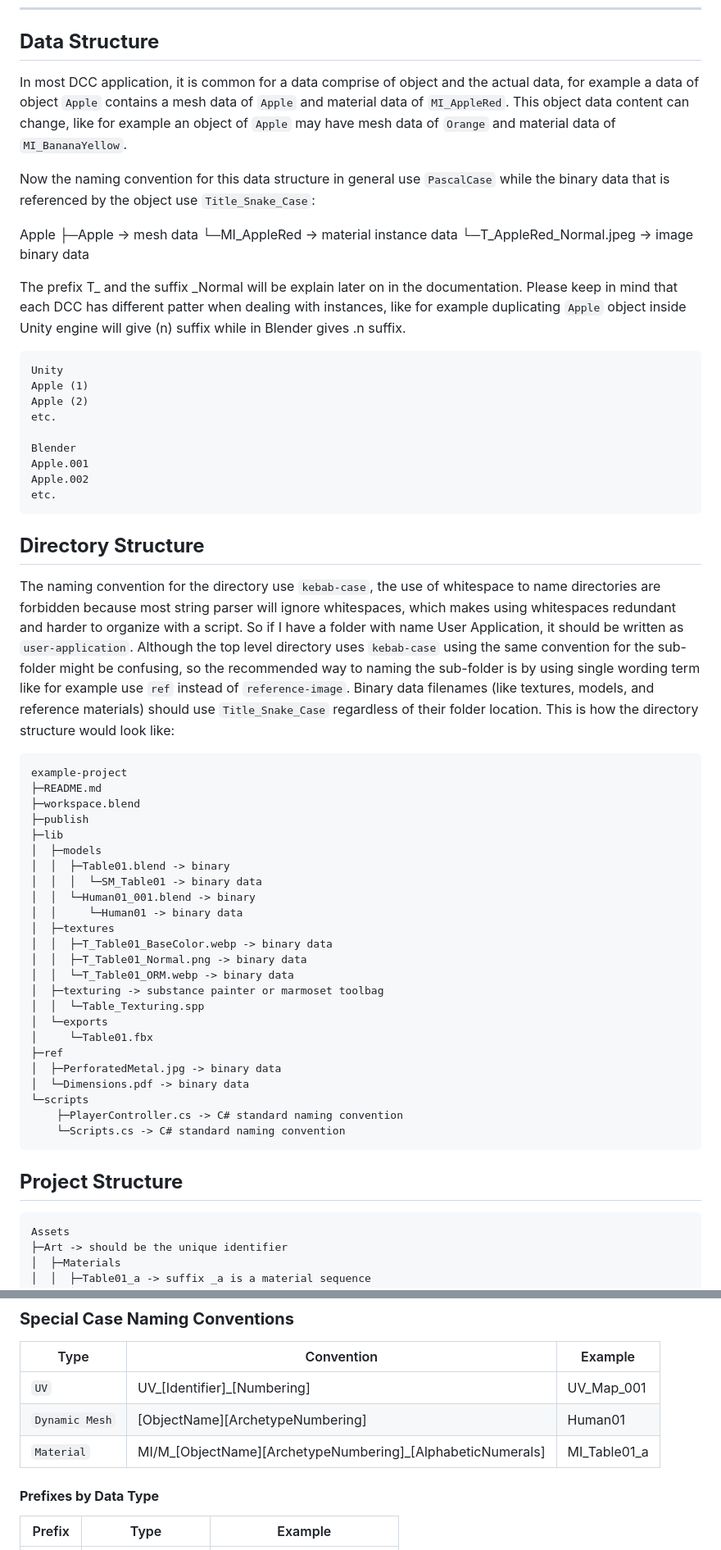
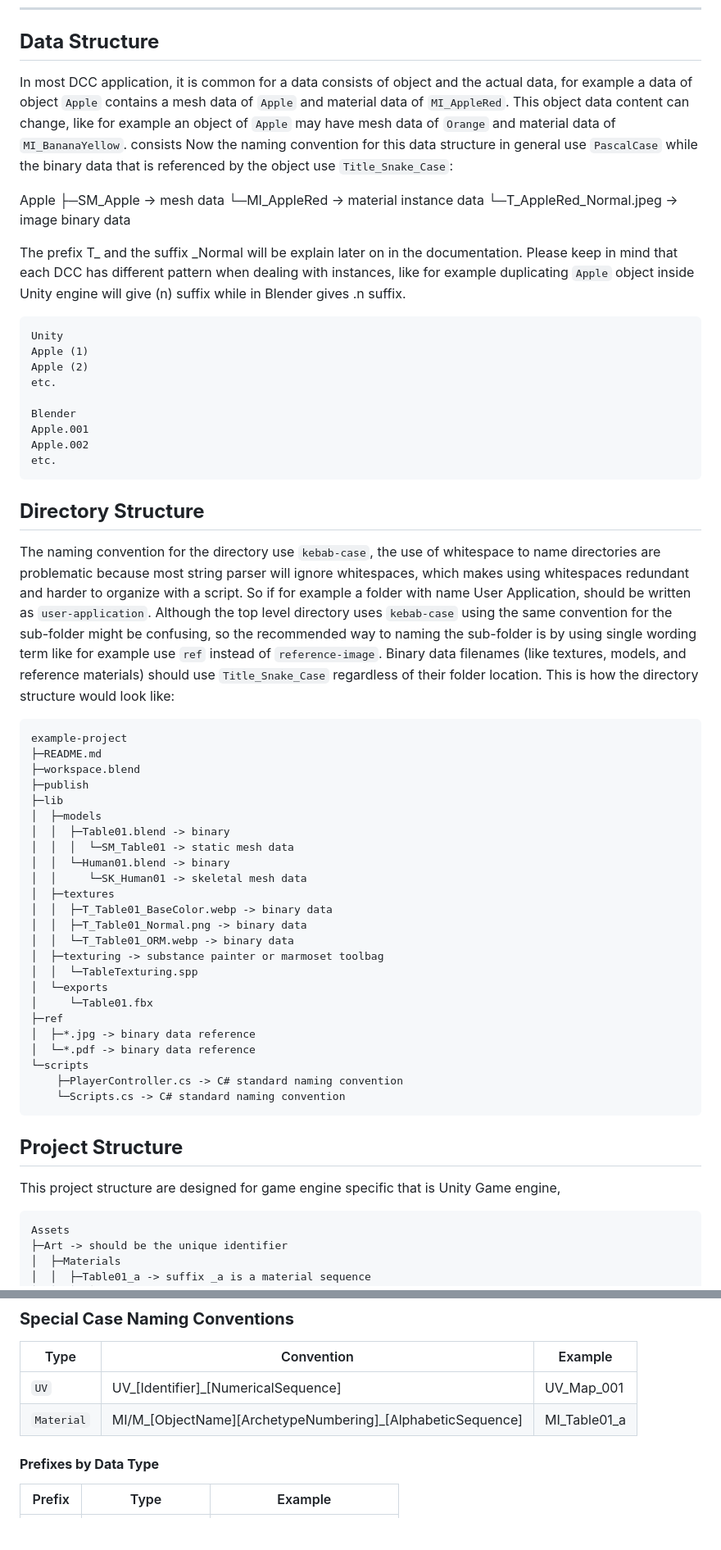
Before and after one commit to MozzarellaARC/naming-convention, a Markdown page: README.md, 2 parts joined by grey strips. Shown: that part at 82% size. Drawn GitHub-style; blank space fills up the shorter version.

Commit message:
consistency

````diff
--- a/README.md
+++ b/README.md
@@ -17,16 +17,16 @@ A personal standardized naming convention for 3D related projects and Architectu
 
 ## **Data Structure**
 
-In most DCC application, it is common for a data comprise of object and the actual data, for example a data of object `Apple` contains a mesh data of `Apple` and material data of `MI_AppleRed`. This object data content can change, like for example an object of `Apple` may have mesh data of `Orange` and material data of `MI_BananaYellow`.
-
+In most DCC application, it is common for a data consists of object and the actual data, for example a data of object `Apple` contains a mesh data of `Apple` and material data of `MI_AppleRed`. This object data content can change, like for example an object of `Apple` may have mesh data of `Orange` and material data of `MI_BananaYellow`.
+consists
 Now the naming convention for this data structure in general use `PascalCase` while the binary data that is referenced by the object use `Title_Snake_Case`:
 
 Apple
-├─Apple -> mesh data
+├─SM_Apple -> mesh data
 └─MI_AppleRed -> material instance data
     └─T_AppleRed_Normal.jpeg -> image binary data
 
-The prefix T_ and the suffix _Normal will be explain later on in the documentation. Please keep in mind that each DCC has different patter when dealing with instances, like for example duplicating `Apple` object inside Unity engine will give (n) suffix while in Blender gives .n suffix.
+The prefix T_ and the suffix _Normal will be explain later on in the documentation. Please keep in mind that each DCC has different pattern when dealing with instances, like for example duplicating `Apple` object inside Unity engine will give (n) suffix while in Blender gives .n suffix.
 
 ```
 Unity
@@ -42,7 +42,7 @@ etc.
 
 ## **Directory Structure**
 
-The naming convention for the directory use `kebab-case`, the use of whitespace to name directories are forbidden because most string parser will ignore whitespaces, which makes using whitespaces redundant and harder to organize with a script. So if I have a folder with name User Application, it should be written as `user-application`. Although the top level directory uses `kebab-case` using the same convention for the sub-folder might be confusing, so the recommended way to naming the sub-folder is by using single wording term like for example use `ref` instead of `reference-image`. Binary data filenames (like textures, models, and reference materials) should use `Title_Snake_Case` regardless of their folder location. This is how the directory structure would look like:
+The naming convention for the directory use `kebab-case`, the use of whitespace to name directories are problematic because most string parser will ignore whitespaces, which makes using whitespaces redundant and harder to organize with a script. So if for example a folder with name User Application, should be written as `user-application`. Although the top level directory uses `kebab-case` using the same convention for the sub-folder might be confusing, so the recommended way to naming the sub-folder is by using single wording term like for example use `ref` instead of `reference-image`. Binary data filenames (like textures, models, and reference materials) should use `Title_Snake_Case` regardless of their folder location. This is how the directory structure would look like:
 
 ```
 example-project
@@ -52,26 +52,28 @@ example-project
 ├─lib
 │  ├─models
 │  │  ├─Table01.blend -> binary
-│  │  │  └─SM_Table01 -> binary data
-│  │  └─Human01_001.blend -> binary
-│  │     └─Human01 -> binary data
+│  │  │  └─SM_Table01 -> static mesh data
+│  │  └─Human01.blend -> binary
+│  │     └─SK_Human01 -> skeletal mesh data
 │  ├─textures
 │  │  ├─T_Table01_BaseColor.webp -> binary data
 │  │  ├─T_Table01_Normal.png -> binary data
 │  │  └─T_Table01_ORM.webp -> binary data
 │  ├─texturing -> substance painter or marmoset toolbag
-│  │  └─Table_Texturing.spp
+│  │  └─TableTexturing.spp
 │  └─exports
 │     └─Table01.fbx
 ├─ref
-│  ├─PerforatedMetal.jpg -> binary data
-│  └─Dimensions.pdf -> binary data
+│  ├─*.jpg -> binary data reference
+│  └─*.pdf -> binary data reference
 └─scripts
     ├─PlayerController.cs -> C# standard naming convention
     └─Scripts.cs -> C# standard naming convention
 ```
 
 ## **Project Structure**
+
+This project structure are designed for game engine specific that is Unity Game engine,
 
 ```
 Assets
@@ -127,9 +129,8 @@ And here is how the data naming convention should be written:
 
 | Type           | Convention                                                 | Example      |
 | -------------- | ---------------------------------------------------------- | ------------ |
-| `UV`           | UV_[Identifier]_[Numbering]                                | UV_Map_001   |
-| `Dynamic Mesh` | [ObjectName][ArchetypeNumbering]                           | Human01      |
-| `Material`     | MI/M_[ObjectName][ArchetypeNumbering]_[AlphabeticNumerals] | MI_Table01_a |
+| `UV`           | UV_[Identifier]_[NumericalSequence]                                | UV_Map_001   |
+| `Material`     | MI/M_[ObjectName][ArchetypeNumbering]_[AlphabeticSequence] | MI_Table01_a |
 
 #### **Prefixes by Data Type**
 
````
Also changed, not shown: other parts of README.md (+4 -4 lines).
